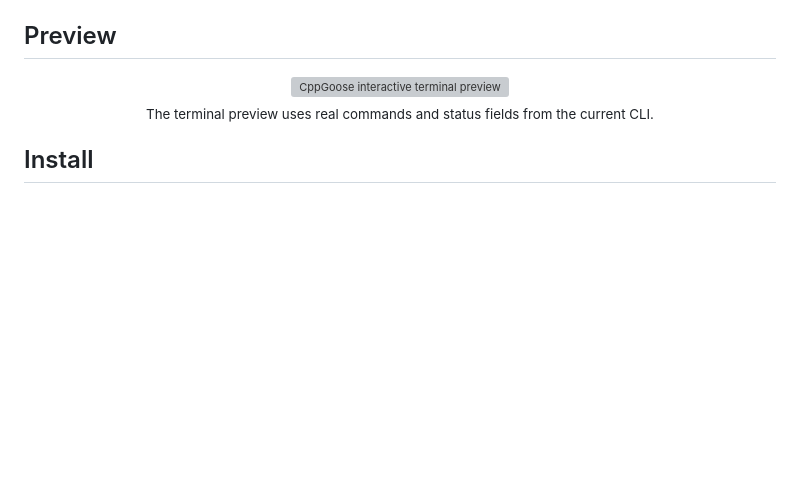
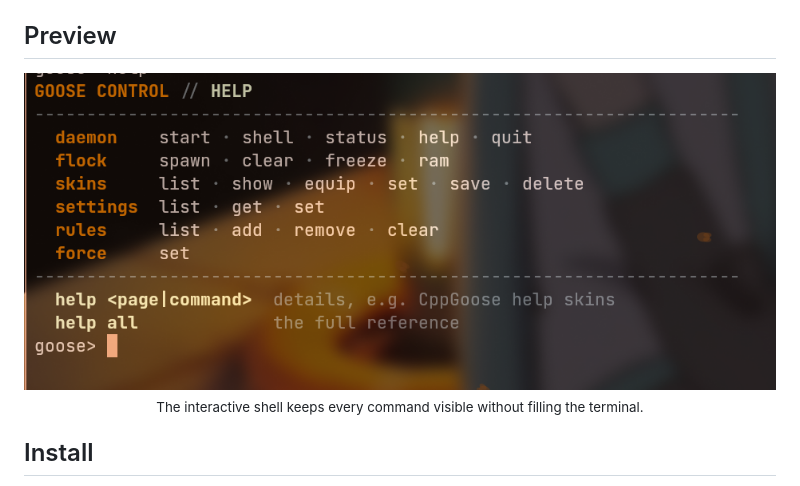
Before and after one commit to jeffthepineapple/desktop-goose-linux-port, a Markdown page: README.md, the part around the change printed below. Rendered like a GitHub page; pictures changed too: Assets/terminal.png (added); blank space fills up the shorter version; grey boxes are pictures that could not be loaded.

Commit message:
updated readme (images)

```diff
--- a/README.md
+++ b/README.md
@@ -42,9 +42,9 @@ chasing, cosmetics, Perlin-generated personalities, and an interactive terminal.
 
 <div align="center">
 
-<img src="./docs/assets/terminal-preview.svg" width="900" alt="CppGoose interactive terminal preview">
+<img src="./Assets/terminal.png" width="900" alt="CppGoose interactive help showing every command page">
 
-<sub>The terminal preview uses real commands and status fields from the current CLI.</sub>
+<sub>The interactive shell keeps every command visible without filling the terminal.</sub>
 
 </div>
 
```
Also changed, not shown: other parts of README.md (+1 -1 lines), 4 other files.
